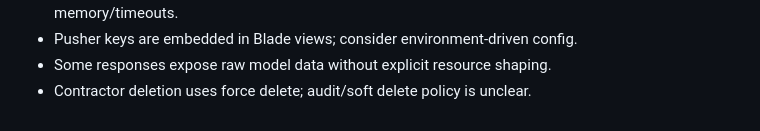
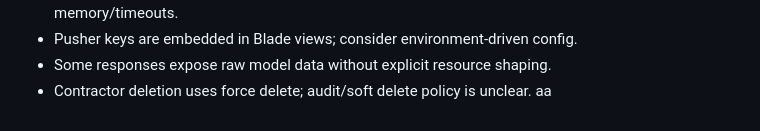
Before and after one commit to mando2411/Kw-Control, a Markdown page: PROJECT_BRAIN.md, the part around the change. Drawn GitHub-style.

Commit message:
Auto update 2026-02-14 18:48

```diff
--- a/PROJECT_BRAIN.md
+++ b/PROJECT_BRAIN.md
@@ -133,3 +133,4 @@ Known Risks and Tech Debt
 - Pusher keys are embedded in Blade views; consider environment-driven config.
 - Some responses expose raw model data without explicit resource shaping.
 - Contractor deletion uses force delete; audit/soft delete policy is unclear.
+aa
```
